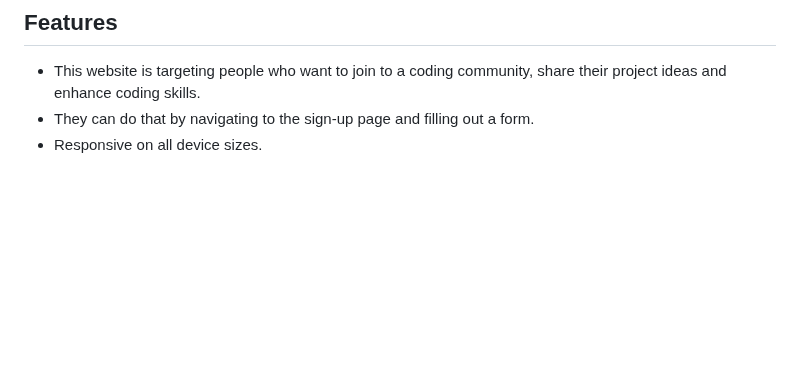
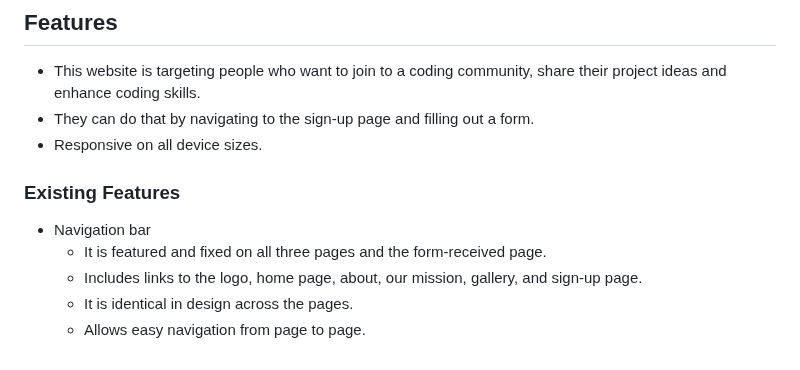
Before and after one commit to ci-mustafa/code-connect, a Markdown page: README.md, the part around the change. Drawn GitHub-style; blank space fills up the shorter version.

Commit message:
feat: adding existing features info to readme file

```diff
--- a/README.md
+++ b/README.md
@@ -56,3 +56,10 @@ For those interested in contributing to the Code Connect platform, we welcome in
 * This website is targeting people who want to join to a coding community, share their project ideas and enhance coding skills.
 * They can do that by navigating to the sign-up page and filling out a form.
 * Responsive on all device sizes.
+### Existing Features
+
+* Navigation bar
+    * It is featured and fixed on all three pages and the form-received page.
+    * Includes links to the logo, home page, about, our mission, gallery, and sign-up page.
+    * It is identical in design across the pages.
+    * Allows easy navigation from page to page.
```
